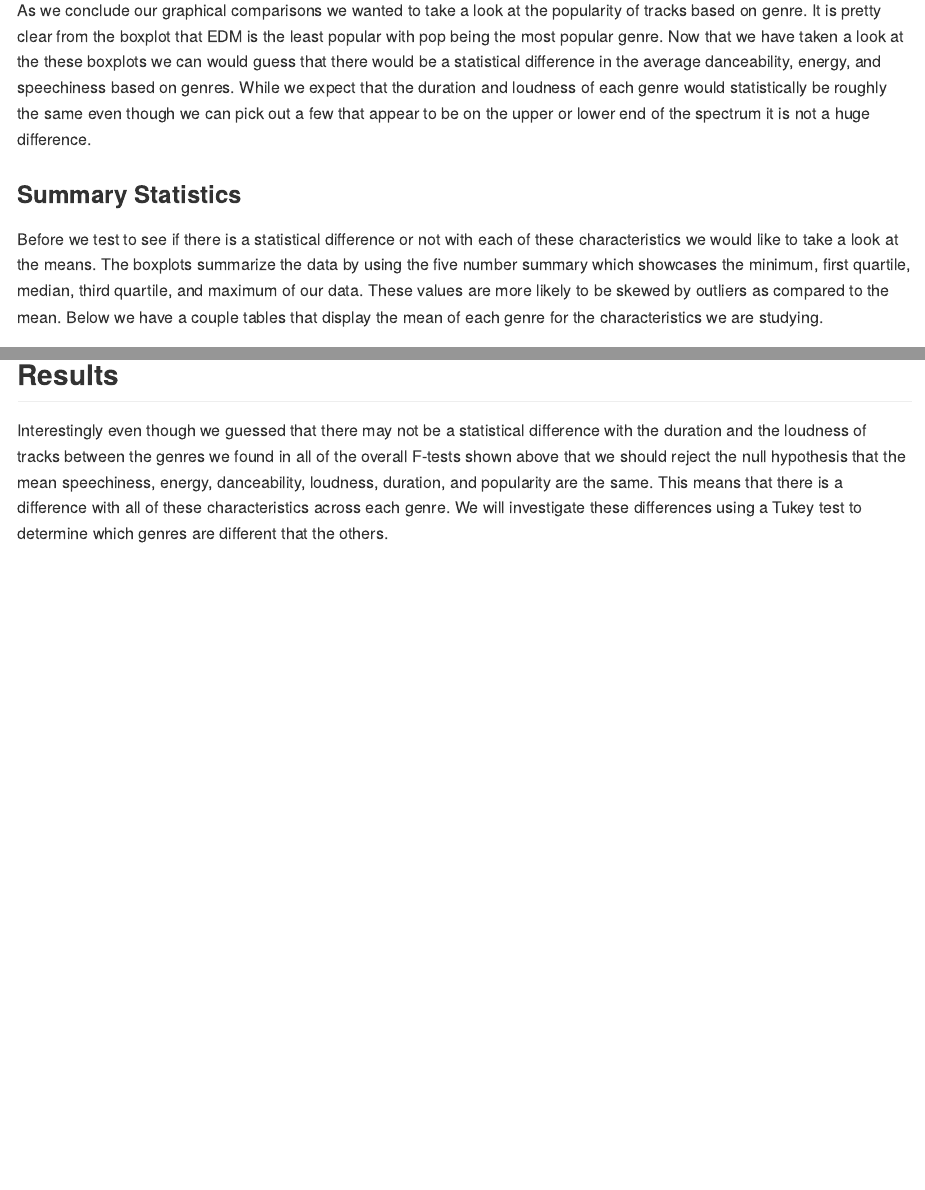
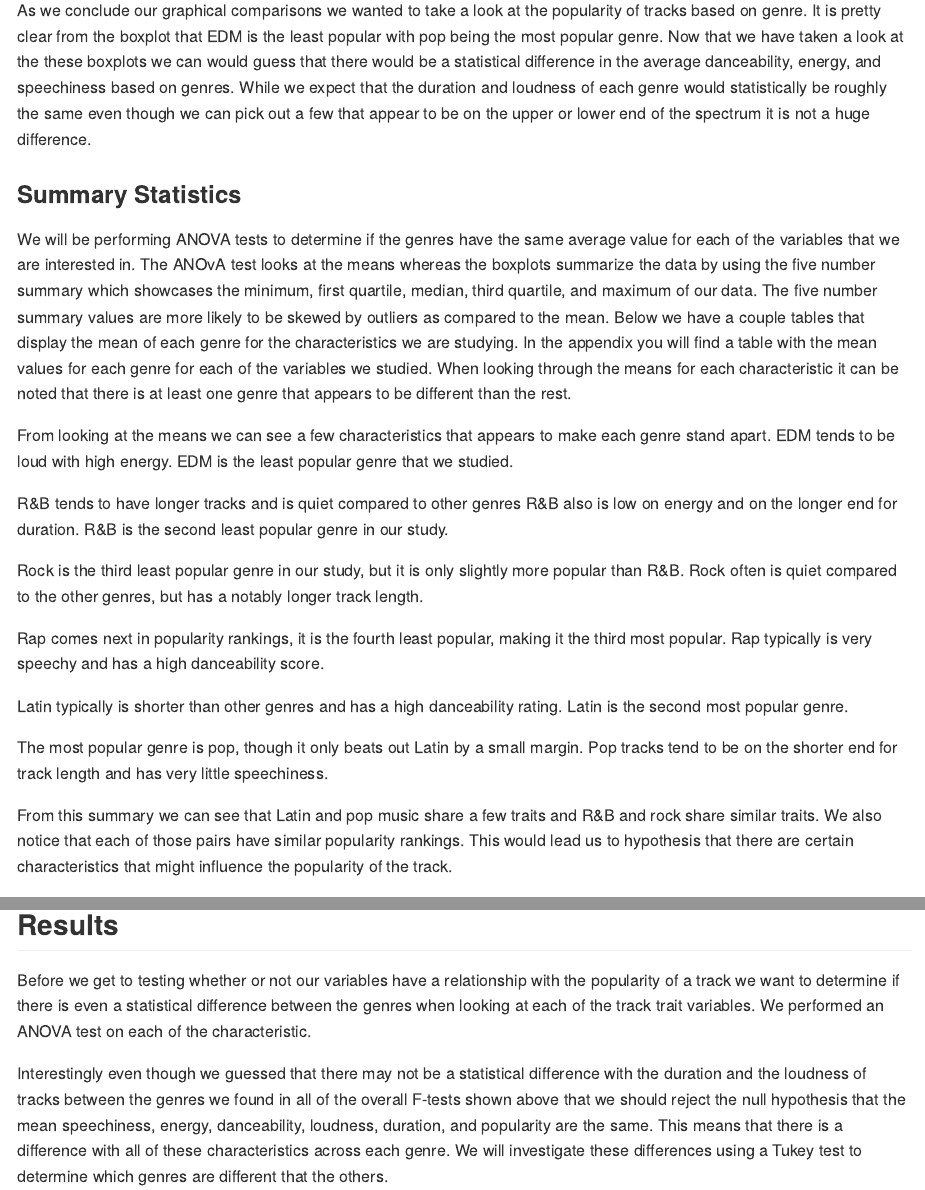
Before and after one commit to ojamestitus/Musical-Genres-Data-Exploration-Project, an R Markdown document (README.Rmd): the page in a window 1100 px wide, from 2100 px down, and a second part further down, joined at a grey line. Rendered offline with R 4.5, knitr and Pandoc, with nearby package versions; some code elsewhere in the file could not run offline.

Commit message:
added some more text to the document

````diff
--- a/README.Rmd
+++ b/README.Rmd
@@ -89,9 +89,24 @@ ggplot(spotify_songs, aes(y=track_popularity, fill=playlist_genre)) + geom_boxpl
 
 As we conclude our graphical comparisons we wanted to take a look at the popularity of tracks based on genre. It is pretty clear from the boxplot that EDM is the least popular with pop being the most popular genre. Now that we have taken a look at the these boxplots we can would guess that there would be a statistical difference in the average danceability, energy, and speechiness based on genres. While we expect that the duration and loudness of each genre would statistically be roughly the same even though we can pick out a few that appear to be on the upper or lower end of the spectrum it is not a huge difference.
 
+### Summary Statistics
 
-### Summary Statistics
-Before we test to see if there is a statistical difference or not with each of these characteristics we would like to take a look at the means. The boxplots summarize the data by using the five number summary which showcases the minimum, first quartile, median, third quartile, and maximum of our data. These values are more likely to be skewed by outliers as compared to the mean. Below we have a couple tables that display the mean of each genre for the characteristics we are studying.
+We will be performing ANOVA tests to determine if the genres have the same average value for each of the variables that we are interested in. The ANOvA test looks at the means whereas the boxplots summarize the data by using the five number summary which showcases the minimum, first quartile, median, third quartile, and maximum of our data. The five number summary values are more likely to be skewed by outliers as compared to the mean. Below we have a couple tables that display the mean of each genre for the characteristics we are studying. In the appendix you will find a table with the mean values for each genre for each of the variables we studied. When looking through the means for each characteristic it can be noted that there is at least one genre that appears to be different than the rest.
+
+From looking at the means we can see a few characteristics that appears to make each genre stand apart. EDM tends to be loud with high energy. EDM is the least popular genre that we studied.
+
+R&B tends to have longer tracks and is quiet compared to other genres R&B also is low on energy and on the longer end for duration. R&B is the second least popular genre in our study.
+
+Rock is the third least popular genre in our study, but it is only slightly more popular than R&B. Rock often is quiet compared to the other genres, but has a notably longer track length.
+
+
+Rap comes next in popularity rankings, it is the fourth least popular, making it the third most popular. Rap typically is very speechy and has a high danceability score.
+
+Latin typically is shorter than other genres and has a high danceability rating. Latin is the second most popular genre.
+
+The most popular genre is pop, though it only beats out Latin by a small margin. Pop tracks tend to be on the shorter end for track length and has very little speechiness.
+
+From this summary we can see that Latin and pop music share a few traits and R&B and rock share similar traits. We also notice that each of those pairs have similar popularity rankings. This would lead us to hypothesis that there are certain characteristics that might influence the popularity of the track.
 
 
 ```{r, warning=F, message=F, echo=F}
@@ -112,6 +127,8 @@ spotify_songs_rock<-filter(spotify_songs, playlist_genre=="rock")
 
 
 ## Results
+
+Before we get to testing whether or not our variables have a relationship with the popularity of a track we want to determine if there is even a statistical difference between the genres when looking at each of the track trait variables. We performed an ANOVA test on each of the characteristic.
 
 Interestingly even though we guessed that there may not be a statistical difference with the duration and the loudness of tracks  between the genres we found in all of the overall F-tests shown above that we should reject the null hypothesis that the mean speechiness, energy, danceability, loudness, duration, and popularity are the same. This means that there is a difference with all of these characteristics across each genre. We will investigate these differences using a Tukey test to determine which genres are different that the others.
 
````
Also changed, not shown: README.md.
